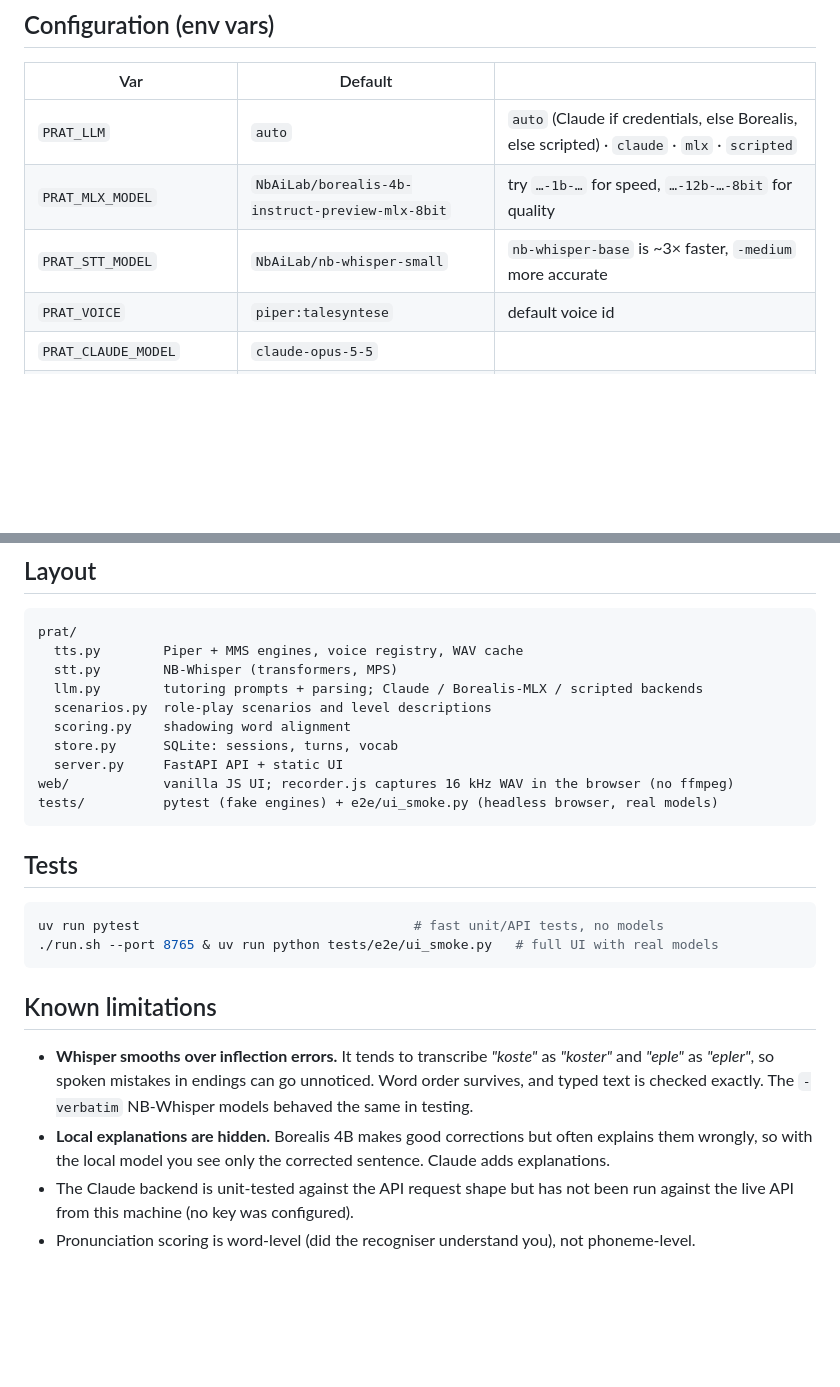
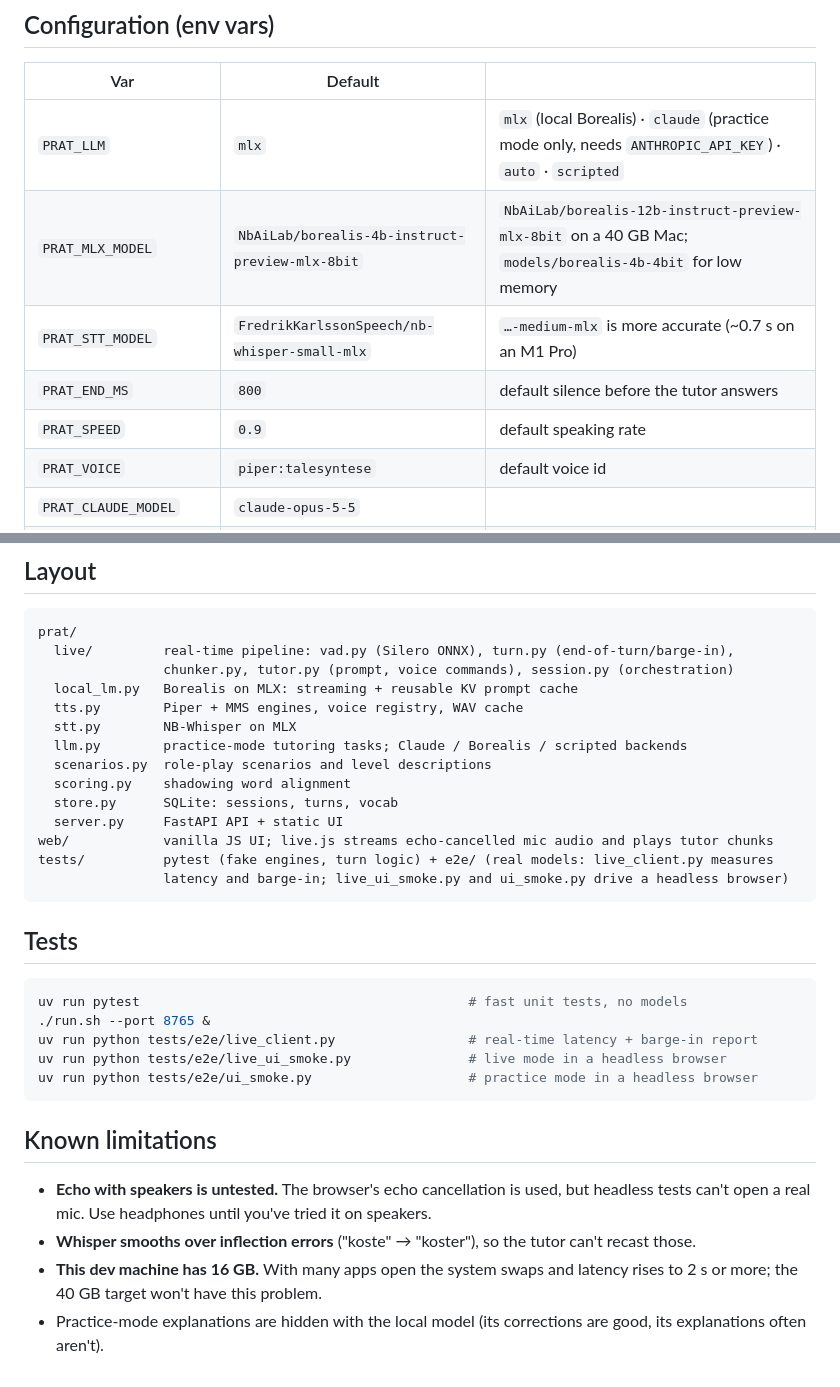
Before and after one commit to alirezaelahi/norsk-prat, a Markdown page: README.md, 2 parts joined by grey strips. Drawn GitHub-style; blank space fills up the shorter version.

````diff
--- a/README.md
+++ b/README.md
@@ -48,9 +35,11 @@ gloss / suggestions on demand), so the spoken reply arrives first and a 4B model
 
 | Var | Default | |
 |---|---|---|
-| `PRAT_LLM` | `auto` | `auto` (Claude if credentials, else Borealis, else scripted) · `claude` · `mlx` · `scripted` |
-| `PRAT_MLX_MODEL` | `NbAiLab/borealis-4b-instruct-preview-mlx-8bit` | try `…-1b-…` for speed, `…-12b-…-8bit` for quality |
-| `PRAT_STT_MODEL` | `NbAiLab/nb-whisper-small` | `nb-whisper-base` is ~3× faster, `-medium` more accurate |
+| `PRAT_LLM` | `mlx` | `mlx` (local Borealis) · `claude` (practice mode only, needs `ANTHROPIC_API_KEY`) · `auto` · `scripted` |
+| `PRAT_MLX_MODEL` | `NbAiLab/borealis-4b-instruct-preview-mlx-8bit` | `NbAiLab/borealis-12b-instruct-preview-mlx-8bit` on a 40 GB Mac; `models/borealis-4b-4bit` for low memory |
+| `PRAT_STT_MODEL` | `FredrikKarlssonSpeech/nb-whisper-small-mlx` | `…-medium-mlx` is more accurate (~0.7 s on an M1 Pro) |
+| `PRAT_END_MS` | `800` | default silence before the tutor answers |
+| `PRAT_SPEED` | `0.9` | default speaking rate |
 | `PRAT_VOICE` | `piper:talesyntese` | default voice id |
 | `PRAT_CLAUDE_MODEL` | `claude-opus-5-5` | |
 | `PRAT_DATA_DIR` / `PRAT_MODELS_DIR` | `./data` / `./models` | SQLite DB / Piper voices |
@@ -62,31 +51,37 @@ only allow the microphone on `localhost` or HTTPS.
 
 ```
 prat/
+  live/         real-time pipeline: vad.py (Silero ONNX), turn.py (end-of-turn/barge-in),
+                chunker.py, tutor.py (prompt, voice commands), session.py (orchestration)
+  local_lm.py   Borealis on MLX: streaming + reusable KV prompt cache
   tts.py        Piper + MMS engines, voice registry, WAV cache
-  stt.py        NB-Whisper (transformers, MPS)
-  llm.py        tutoring prompts + parsing; Claude / Borealis-MLX / scripted backends
+  stt.py        NB-Whisper on MLX
+  llm.py        practice-mode tutoring tasks; Claude / Borealis / scripted backends
   scenarios.py  role-play scenarios and level descriptions
   scoring.py    shadowing word alignment
   store.py      SQLite: sessions, turns, vocab
   server.py     FastAPI API + static UI
-web/            vanilla JS UI; recorder.js captures 16 kHz WAV in the browser (no ffmpeg)
-tests/          pytest (fake engines) + e2e/ui_smoke.py (headless browser, real models)
+web/            vanilla JS UI; live.js streams echo-cancelled mic audio and plays tutor chunks
+tests/          pytest (fake engines, turn logic) + e2e/ (real models: live_client.py measures
+                latency and barge-in; live_ui_smoke.py and ui_smoke.py drive a headless browser)
 ```
 
 ## Tests
 
 ```bash
-uv run pytest                                   # fast unit/API tests, no models
-./run.sh --port 8765 & uv run python tests/e2e/ui_smoke.py   # full UI with real models
+uv run pytest                                          # fast unit tests, no models
+./run.sh --port 8765 &
+uv run python tests/e2e/live_client.py                 # real-time latency + barge-in report
+uv run python tests/e2e/live_ui_smoke.py               # live mode in a headless browser
+uv run python tests/e2e/ui_smoke.py                    # practice mode in a headless browser
 ```
 
 ## Known limitations
 
-- **Whisper smooths over inflection errors.** It tends to transcribe *"koste"* as *"koster"* and
-  *"eple"* as *"epler"*, so spoken mistakes in endings can go unnoticed. Word order survives, and
-  typed text is checked exactly. The `-verbatim` NB-Whisper models behaved the same in testing.
-- **Local explanations are hidden.** Borealis 4B makes good corrections but often explains them
-  wrongly, so with the local model you see only the corrected sentence. Claude adds explanations.
-- The Claude backend is unit-tested against the API request shape but has not been run against the
-  live API from this machine (no key was configured).
-- Pronunciation scoring is word-level (did the recogniser understand you), not phoneme-level.
+- **Echo with speakers is untested.** The browser's echo cancellation is used, but headless tests
+  can't open a real mic. Use headphones until you've tried it on speakers.
+- **Whisper smooths over inflection errors** ("koste" → "koster"), so the tutor can't recast those.
+- **This dev machine has 16 GB.** With many apps open the system swaps and latency rises to 2 s or
+  more; the 40 GB target won't have this problem.
+- Practice-mode explanations are hidden with the local model (its corrections are good, its
+  explanations often aren't).
````
Also changed, not shown: other parts of README.md (+20 -33 lines), SPEC.md (+85 -63 lines), docs/live.png (added), 10 other files.
